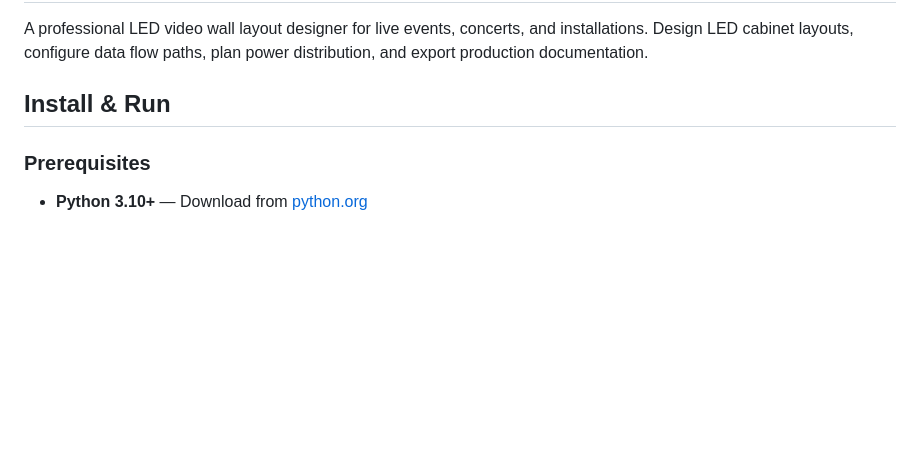
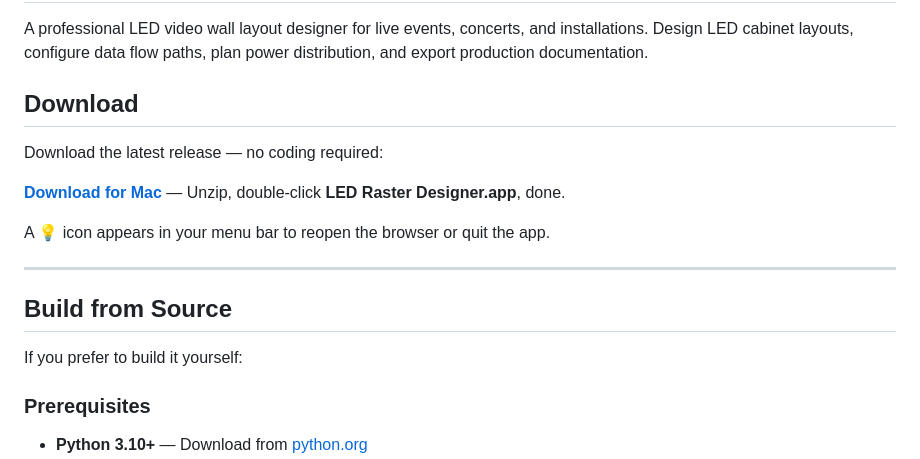
Before and after one commit to fracturedface/LED-Raster-Designer, a Markdown page: README.md, the part around the change. GitHub-like rendering; blank space fills up the shorter version.

Commit message:
Added download link to README

```diff
--- a/README.md
+++ b/README.md
@@ -2,7 +2,19 @@
 
 A professional LED video wall layout designer for live events, concerts, and installations. Design LED cabinet layouts, configure data flow paths, plan power distribution, and export production documentation.
 
-## Install & Run
+## Download
+
+Download the latest release — no coding required:
+
+**[Download for Mac](../../releases/latest)** — Unzip, double-click **LED Raster Designer.app**, done.
+
+A 💡 icon appears in your menu bar to reopen the browser or quit the app.
+
+---
+
+## Build from Source
+
+If you prefer to build it yourself:
 
 ### Prerequisites
 - **Python 3.10+** — Download from [python.org](https://www.python.org/downloads/)
```
